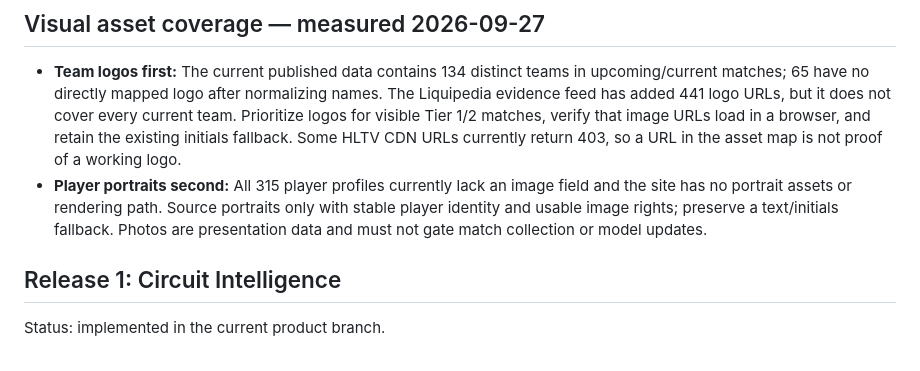
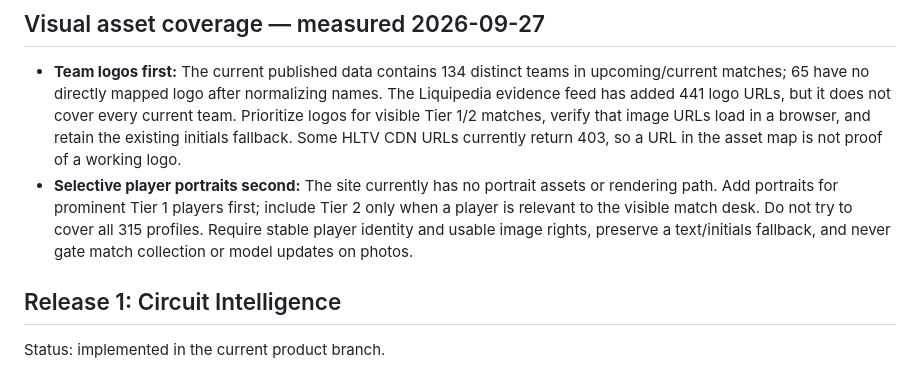
Before and after one commit to optimelv/cs2-predictor, a Markdown page: ROADMAP.md, the part around the change. Rendered like a GitHub page.

Commit message:
Limit player portraits to prominent Tier 1 and selected Tier 2

```diff
--- a/ROADMAP.md
+++ b/ROADMAP.md
@@ -13,7 +13,7 @@ These are recorded for a later polish pass; no UI implementation is part of the
 ## Visual asset coverage — measured 2026-09-27
 
 - **Team logos first:** The current published data contains 134 distinct teams in upcoming/current matches; 65 have no directly mapped logo after normalizing names. The Liquipedia evidence feed has added 441 logo URLs, but it does not cover every current team. Prioritize logos for visible Tier 1/2 matches, verify that image URLs load in a browser, and retain the existing initials fallback. Some HLTV CDN URLs currently return 403, so a URL in the asset map is not proof of a working logo.
-- **Player portraits second:** All 315 player profiles currently lack an image field and the site has no portrait assets or rendering path. Source portraits only with stable player identity and usable image rights; preserve a text/initials fallback. Photos are presentation data and must not gate match collection or model updates.
+- **Selective player portraits second:** The site currently has no portrait assets or rendering path. Add portraits for prominent Tier 1 players first; include Tier 2 only when a player is relevant to the visible match desk. Do not try to cover all 315 profiles. Require stable player identity and usable image rights, preserve a text/initials fallback, and never gate match collection or model updates on photos.
 
 ## Release 1: Circuit Intelligence
 
```
